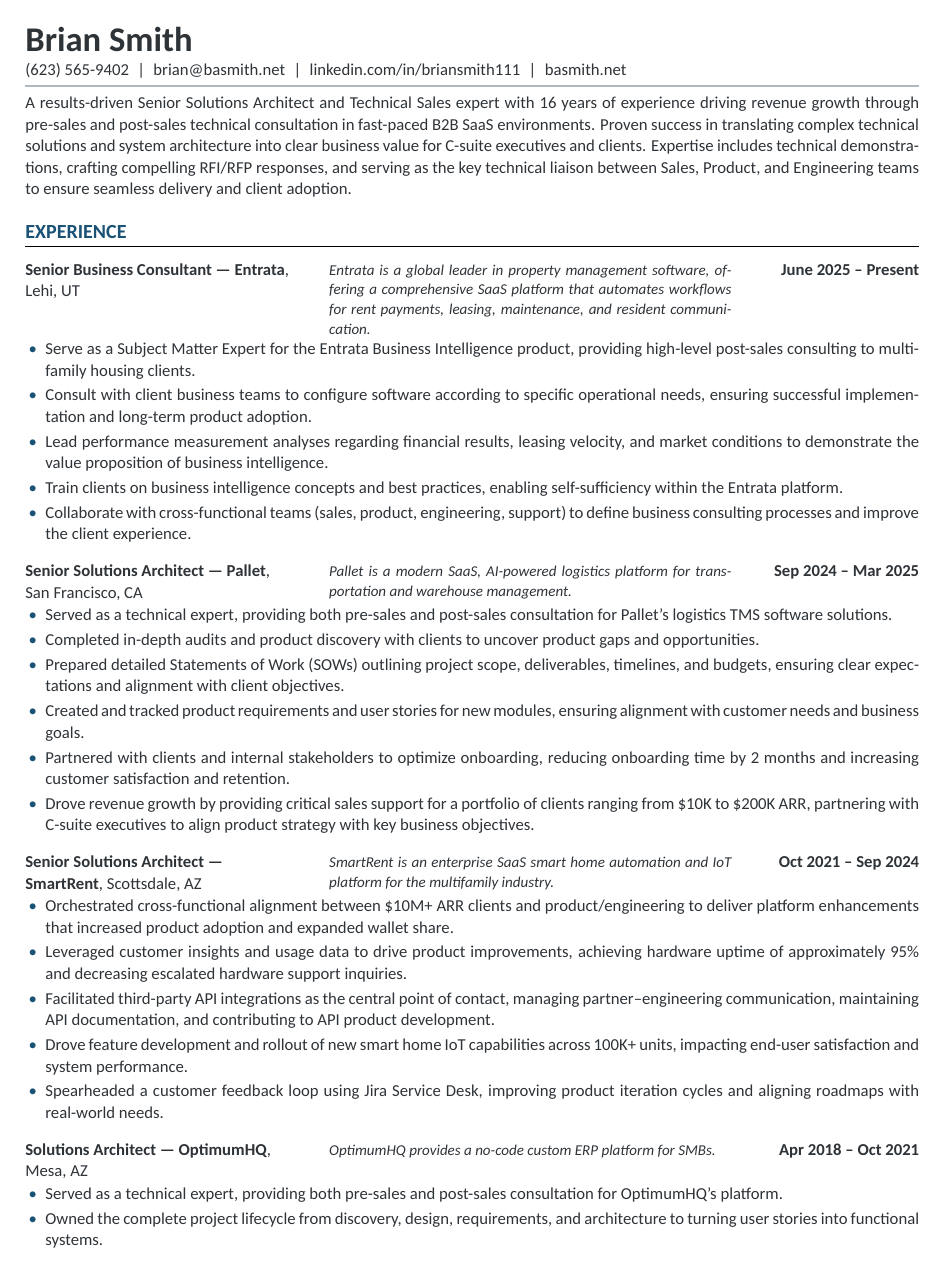
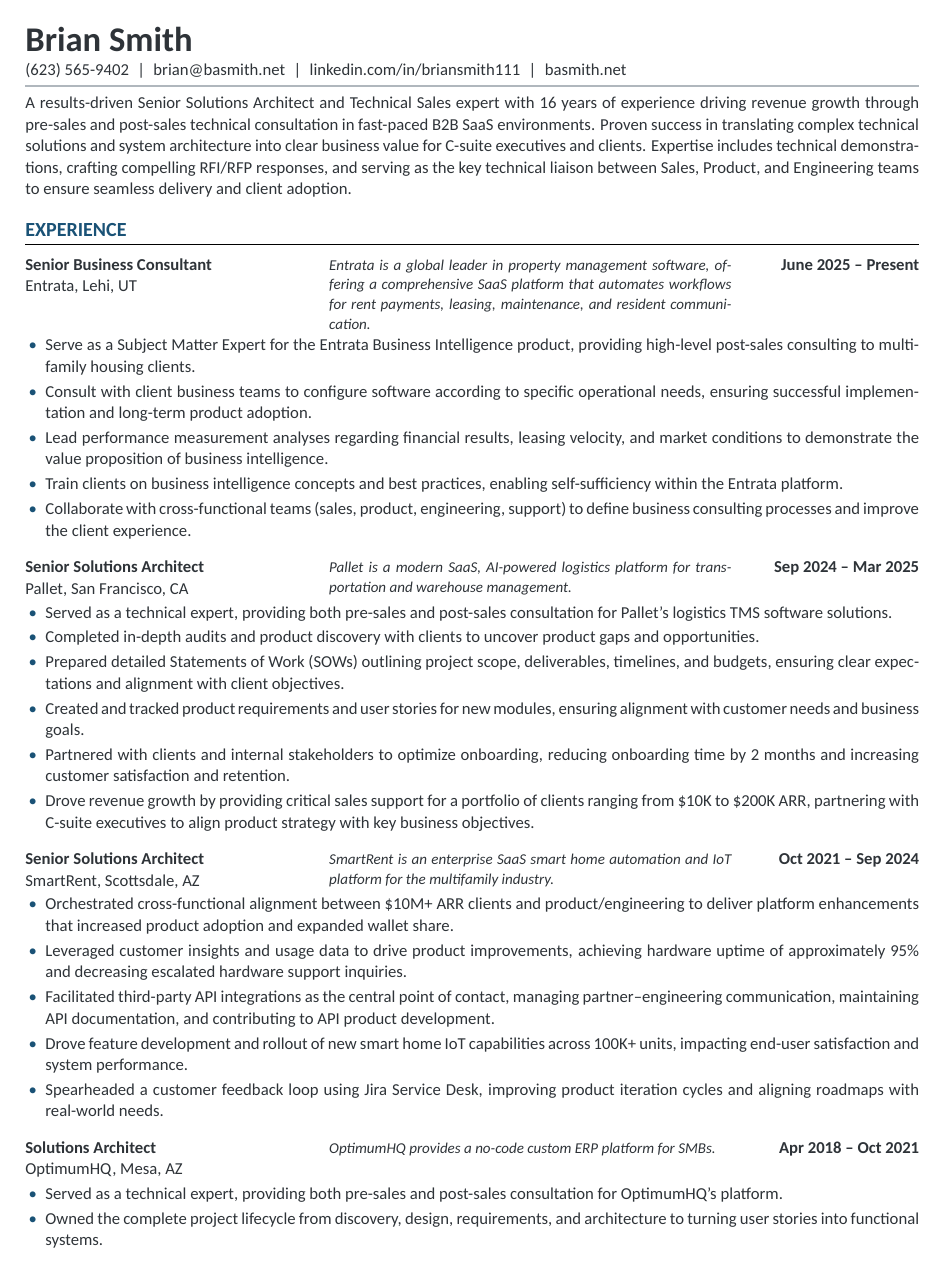
Before and after one commit to basmith7/basmith7.github.io, a LaTeX CV (resume/brian-smith-resume.tex): page 1 of 2. The pictures show the PDF file assets/brian-smith-resume.pdf that the author committed with the source.

Commit message:
Resume: stack title over company/location in role header
Co-Authored-By: Claude Fable 5 <noreply@anthropic.com>

```diff
--- a/resume/brian-smith-resume.tex
+++ b/resume/brian-smith-resume.tex
@@ -46,7 +46,7 @@
 
 \section{Experience}
 
-\role{Lehi, UT}{Senior Business Consultant — Entrata}{June 2025 -- Present}
+\role{Entrata, Lehi, UT}{Senior Business Consultant}{June 2025 -- Present}
 {Entrata is a global leader in property management software, offering a comprehensive SaaS platform that automates workflows for rent payments, leasing, maintenance, and resident communication.}
 \begin{itemize}
   \item Serve as a Subject Matter Expert for the Entrata Business Intelligence product, providing high-level post-sales consulting to multifamily housing clients.
@@ -56,7 +56,7 @@
   \item Collaborate with cross-functional teams (sales, product, engineering, support) to define business consulting processes and improve the client experience.
 \end{itemize}
 
-\role{San Francisco, CA}{Senior Solutions Architect — Pallet}{Sep 2024 -- Mar 2025}
+\role{Pallet, San Francisco, CA}{Senior Solutions Architect}{Sep 2024 -- Mar 2025}
 {Pallet is a modern SaaS, AI-powered logistics platform for transportation and warehouse management.}
 \begin{itemize}
   \item Served as a technical expert, providing both pre-sales and post-sales consultation for Pallet's logistics TMS software solutions.
@@ -67,7 +67,7 @@
   \item Drove revenue growth by providing critical sales support for a portfolio of clients ranging from \$10K to \$200K ARR, partnering with C-suite executives to align product strategy with key business objectives.
 \end{itemize}
 
-\role{Scottsdale, AZ}{Senior Solutions Architect — SmartRent}{Oct 2021 -- Sep 2024}
+\role{SmartRent, Scottsdale, AZ}{Senior Solutions Architect}{Oct 2021 -- Sep 2024}
 {SmartRent is an enterprise SaaS smart home automation and IoT platform for the multifamily industry.}
 \begin{itemize}
   \item Orchestrated cross-functional alignment between \$10M+ ARR clients and product/engineering to deliver platform enhancements that increased product adoption and expanded wallet share.
@@ -77,7 +77,7 @@
   \item Spearheaded a customer feedback loop using Jira Service Desk, improving product iteration cycles and aligning roadmaps with real-world needs.
 \end{itemize}
 
-\role{Mesa, AZ}{Solutions Architect — OptimumHQ}{Apr 2018 -- Oct 2021}
+\role{OptimumHQ, Mesa, AZ}{Solutions Architect}{Apr 2018 -- Oct 2021}
 {OptimumHQ provides a no-code custom ERP platform for SMBs.}
 \begin{itemize}
   \item Served as a technical expert, providing both pre-sales and post-sales consultation for OptimumHQ's platform.
@@ -85,7 +85,7 @@
   \item Designed and implemented custom front-end and back-end business workflows for multiple clients on the OptimumHQ low-code platform.
 \end{itemize}
 
-\role{Phoenix, AZ}{Data Analyst — SmartPractice}{Dec 2010 -- Apr 2018}
+\role{SmartPractice, Phoenix, AZ}{Data Analyst}{Dec 2010 -- Apr 2018}
 {SmartPractice provides patient communications, marketing, and services to dental \& dermatology practices.}
 \begin{itemize}
   \item Designed and developed standard and custom reports/dashboards using Cognos, Excel, Access, and Sybase SQL, providing actionable insights to marketing, data, sales, and product teams.
```
Also changed, not shown: assets/brian-smith-resume.pdf, resume/brian-smith-resume.tex (8 more changed lines).
